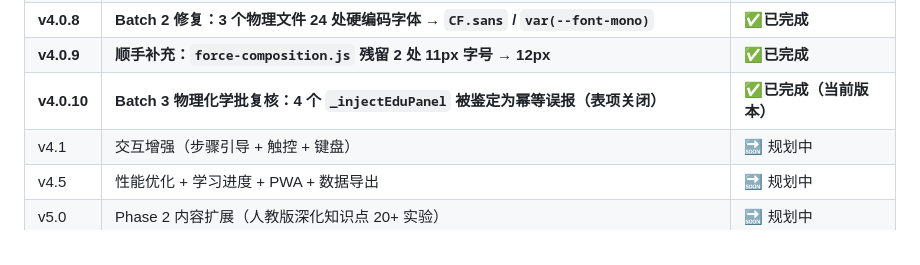
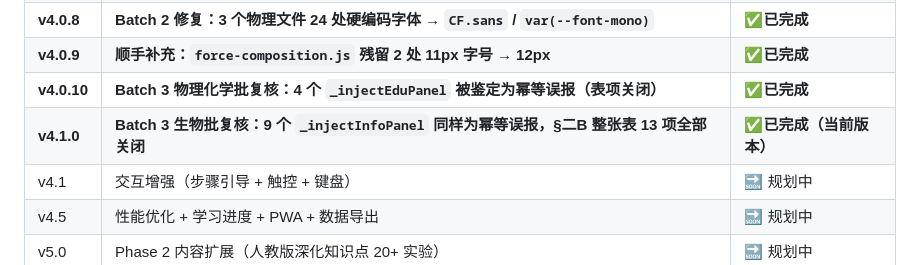
Before and after one commit to falling-feather/Logic-Physicochemical-Laboratory, a Markdown page: doc/UPDATE_PLAN.md, the part around one of its changes. GitHub-like rendering.

```diff
--- a/doc/UPDATE_PLAN.md
+++ b/doc/UPDATE_PLAN.md
@@ -168,7 +168,8 @@ Skip-nav  →    直接跳转主内容区
 | **v4.0.7** | **Batch 1 修复：`momentum-conservation.js` Canvas 字号 8/9/10/11px → 12px + CF.sans（10 处）** | ✅**已完成** |
 | **v4.0.8** | **Batch 2 修复：3 个物理文件 24 处硬编码字体 → `CF.sans` / `var(--font-mono)`** | ✅**已完成** |
 | **v4.0.9** | **顺手补充：`force-composition.js` 残留 2 处 11px 字号 → 12px** | ✅**已完成** |
-| **v4.0.10** | **Batch 3 物理化学批复核：4 个 `_injectEduPanel` 被鉴定为幂等误报（表项关闭）** | ✅**已完成（当前版本）** |
+| **v4.0.10** | **Batch 3 物理化学批复核：4 个 `_injectEduPanel` 被鉴定为幂等误报（表项关闭）** | ✅**已完成** |
+| **v4.1.0** | **Batch 3 生物批复核：9 个 `_injectInfoPanel` 同样为幂等误报，§二B 整张表 13 项全部关闭** | ✅**已完成（当前版本）** |
 | v4.1 | 交互增强（步骤引导 + 触控 + 键盘） | 🔜 规划中 |
 | v4.5 | 性能优化 + 学习进度 + PWA + 数据导出 | 🔜 规划中 |
 | v5.0 | Phase 2 内容扩展（人教版深化知识点 20+ 实验） | 🔜 规划中 |
```
Also changed, not shown: other parts of doc/UPDATE_PLAN.md (+62 -0 lines), doc/UI_AUDIT_v4.0.5.md (+1 -1 lines).
